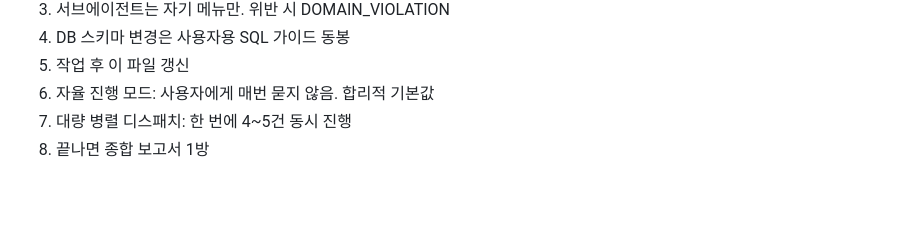
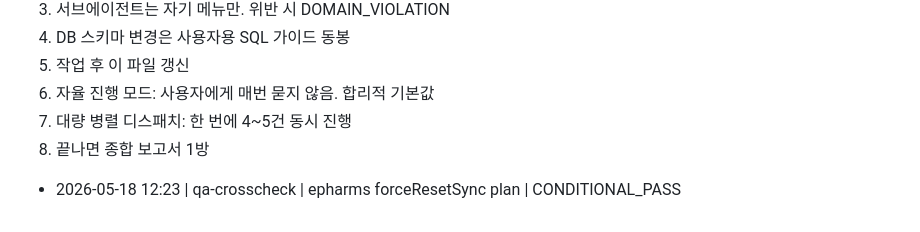
Before and after one commit to foggia890919-bit/123, a Markdown page: .claude/PROGRESS.md, the part around the change. GitHub-like rendering; blank space fills up the shorter version.

Commit message:
chore: update PROGRESS.md
https://claude.ai/code/session_01SKXvE1B9dvetxWwDpdE8w1

```diff
--- a/.claude/PROGRESS.md
+++ b/.claude/PROGRESS.md
@@ -94,3 +94,4 @@ CREATE INDEX IF NOT EXISTS "UserClient_isRateTarget_idx"        ON "UserClient"(
 6. 자율 진행 모드: 사용자에게 매번 묻지 않음. 합리적 기본값
 7. 대량 병렬 디스패치: 한 번에 4~5건 동시 진행
 8. 끝나면 종합 보고서 1방
+- 2026-05-18 12:23 | qa-crosscheck | epharms forceResetSync plan | CONDITIONAL_PASS
```
